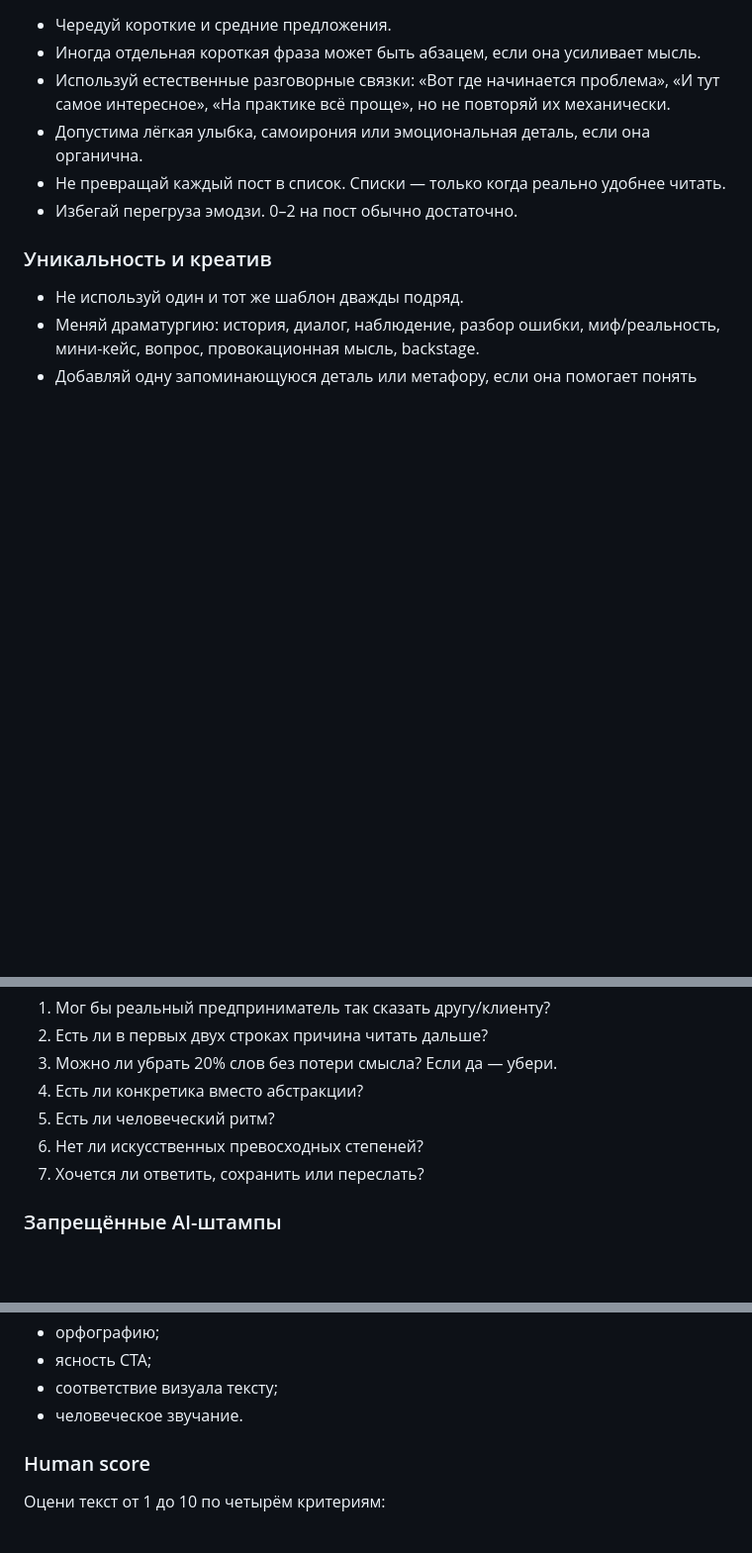
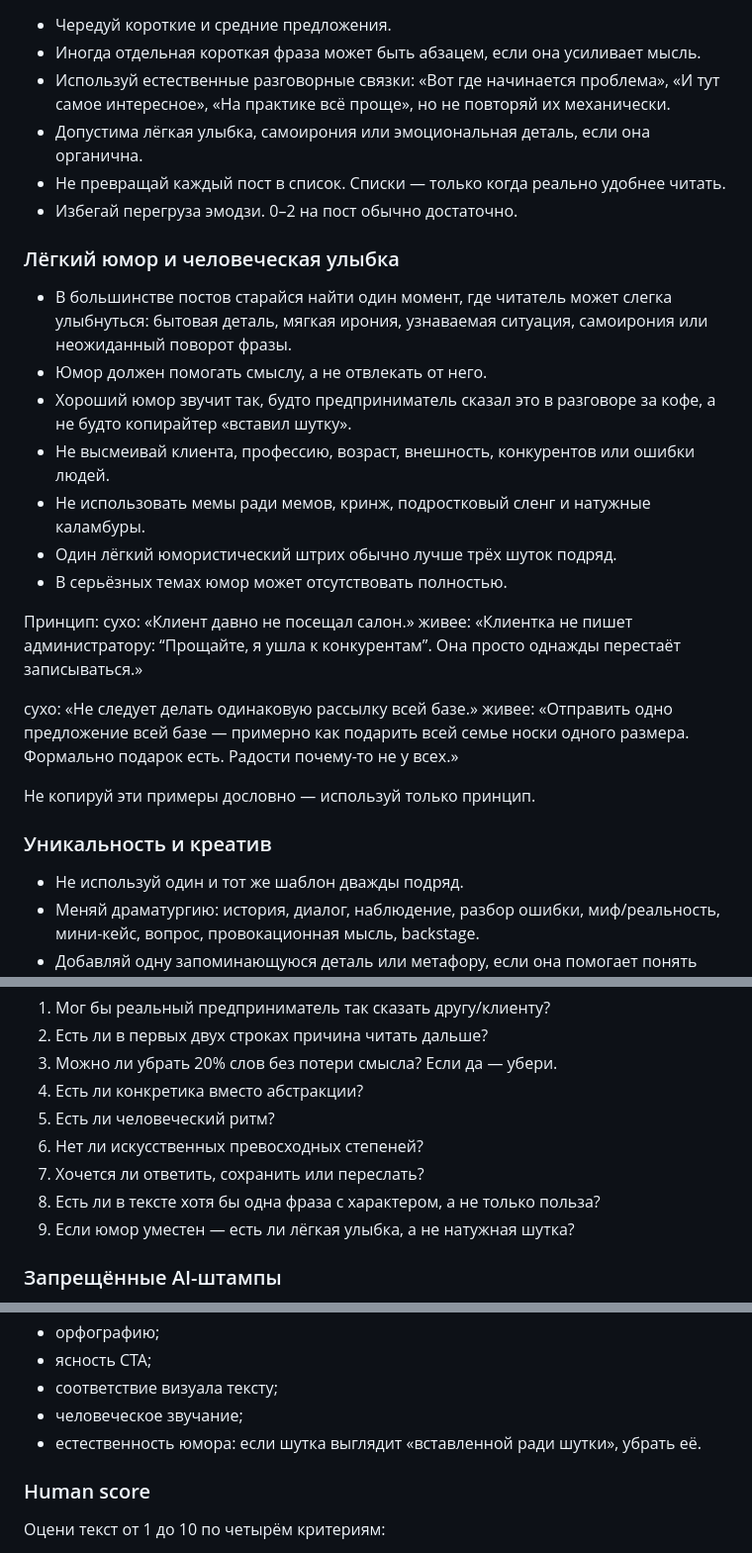
Before and after one commit to NikolaiSavelev/NikolaiSavelev, a Markdown page: ai-content-agents/agents.md, 3 parts joined by grey strips. Shown at 99% size. GitHub-like rendering; blank space fills up the shorter version.

Commit message:
Add light humor and conversational warmth to content style

```diff
--- a/ai-content-agents/agents.md
+++ b/ai-content-agents/agents.md
@@ -113,6 +113,24 @@ B. `Системный маркетинг` — UDS, CRM, лояльность, A
 - Не превращай каждый пост в список. Списки — только когда реально удобнее читать.
 - Избегай перегруза эмодзи. 0–2 на пост обычно достаточно.
 
+### Лёгкий юмор и человеческая улыбка
+- В большинстве постов старайся найти один момент, где читатель может слегка улыбнуться: бытовая деталь, мягкая ирония, узнаваемая ситуация, самоирония или неожиданный поворот фразы.
+- Юмор должен помогать смыслу, а не отвлекать от него.
+- Хороший юмор звучит так, будто предприниматель сказал это в разговоре за кофе, а не будто копирайтер «вставил шутку».
+- Не высмеивай клиента, профессию, возраст, внешность, конкурентов или ошибки людей.
+- Не использовать мемы ради мемов, кринж, подростковый сленг и натужные каламбуры.
+- Один лёгкий юмористический штрих обычно лучше трёх шуток подряд.
+- В серьёзных темах юмор может отсутствовать полностью.
+
+Принцип:
+сухо: «Клиент давно не посещал салон.»
+живее: «Клиентка не пишет администратору: “Прощайте, я ушла к конкурентам”. Она просто однажды перестаёт записываться.»
+
+сухо: «Не следует делать одинаковую рассылку всей базе.»
+живее: «Отправить одно предложение всей базе — примерно как подарить всей семье носки одного размера. Формально подарок есть. Радости почему-то не у всех.»
+
+Не копируй эти примеры дословно — используй только принцип.
+
 ### Уникальность и креатив
 - Не используй один и тот же шаблон дважды подряд.
 - Меняй драматургию: история, диалог, наблюдение, разбор ошибки, миф/реальность, мини-кейс, вопрос, провокационная мысль, backstage.
@@ -147,6 +165,8 @@ B. `Системный маркетинг` — UDS, CRM, лояльность, A
 5. Есть ли человеческий ритм?
 6. Нет ли искусственных превосходных степеней?
 7. Хочется ли ответить, сохранить или переслать?
+8. Есть ли в тексте хотя бы одна фраза с характером, а не только польза?
+9. Если юмор уместен — есть ли лёгкая улыбка, а не натужная шутка?
 
 ### Запрещённые AI-штампы
 - «в современном мире»;
@@ -262,7 +282,8 @@ B. `Системный маркетинг` — UDS, CRM, лояльность, A
 - орфографию;
 - ясность CTA;
 - соответствие визуала тексту;
-- человеческое звучание.
+- человеческое звучание;
+- естественность юмора: если шутка выглядит «вставленной ради шутки», убрать её.
 
 ### Human score
 Оцени текст от 1 до 10 по четырём критериям:
```
